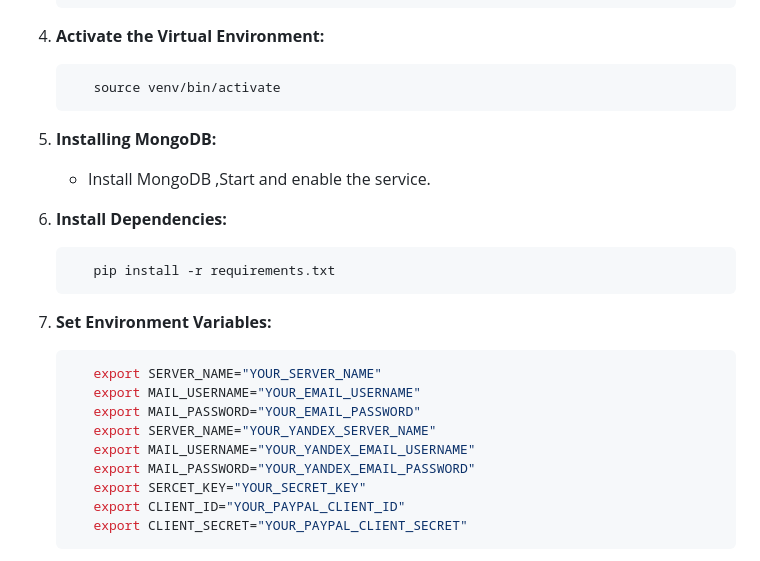
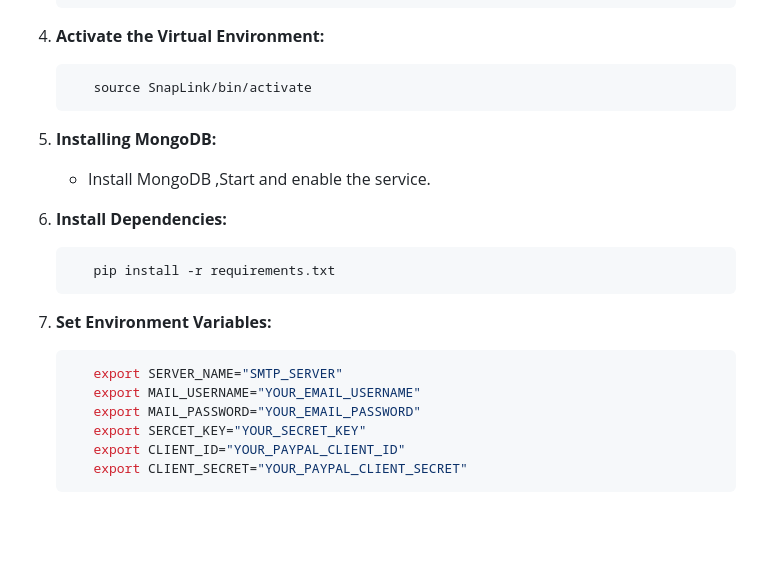
Before and after one commit to MMMBenchahyd/SnapLink, a Markdown page: README.md, the part around the change. Drawn GitHub-style; blank space fills up the shorter version.

````diff
--- a/README.md
+++ b/README.md
@@ -160,7 +160,7 @@ Follow these steps to set up SnapLink locally on your machine:
 
 4. **Activate the Virtual Environment:**
    ```bash
-      source venv/bin/activate
+      source SnapLink/bin/activate
    ```
 5. **Installing MongoDB:**
    - Install MongoDB ,Start and enable the service.
@@ -172,12 +172,9 @@ Follow these steps to set up SnapLink locally on your machine:
 
 7. **Set Environment Variables:**
    ```bash
-      export SERVER_NAME="YOUR_SERVER_NAME"
+      export SERVER_NAME="SMTP_SERVER"
       export MAIL_USERNAME="YOUR_EMAIL_USERNAME"
       export MAIL_PASSWORD="YOUR_EMAIL_PASSWORD"
-      export SERVER_NAME="YOUR_YANDEX_SERVER_NAME"
-      export MAIL_USERNAME="YOUR_YANDEX_EMAIL_USERNAME"
-      export MAIL_PASSWORD="YOUR_YANDEX_EMAIL_PASSWORD"
       export SERCET_KEY="YOUR_SECRET_KEY"
       export CLIENT_ID="YOUR_PAYPAL_CLIENT_ID"
       export CLIENT_SECRET="YOUR_PAYPAL_CLIENT_SECRET"
````
